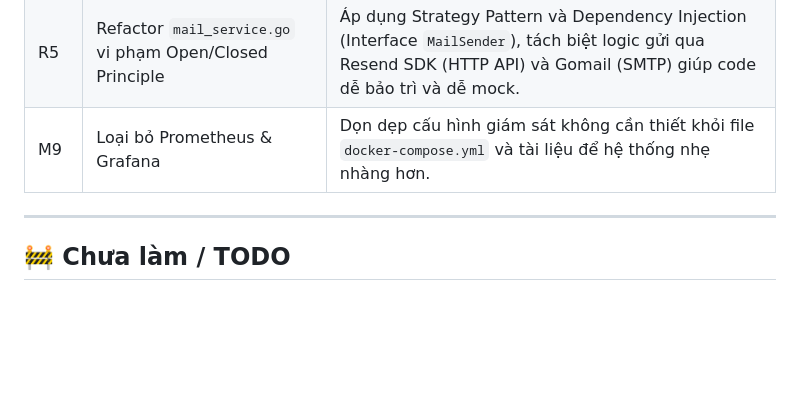
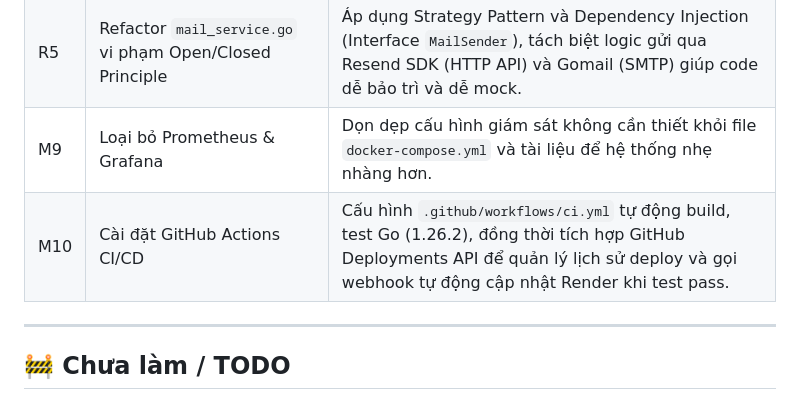
Before and after one commit to Quocdev03/user_access_management, a Markdown page: PROGRESS.md, the part around the change. Drawn GitHub-style; blank space fills up the shorter version.

Commit message:
docs: update PROGRESS.md with GitHub Actions CI/CD setup

```diff
--- a/PROGRESS.md
+++ b/PROGRESS.md
@@ -111,6 +111,7 @@
 | B22 | Data Inconsistency do thiếu Database Transaction | Thêm `pkg/database/tx.go` (TxManager). Bọc tất cả thao tác Database trong các tầng Service (`Register`, `VerifyEmail`, `ResetPassword`,...) vào `RunInTx` để đảm bảo tính ACID. Sửa chuẩn tên `*_model.go`. Fix lỗi logic `LogoutAll`. |
 | R5 | Refactor `mail_service.go` vi phạm Open/Closed Principle | Áp dụng Strategy Pattern và Dependency Injection (Interface `MailSender`), tách biệt logic gửi qua Resend SDK (HTTP API) và Gomail (SMTP) giúp code dễ bảo trì và dễ mock. |
 | M9 | Loại bỏ Prometheus & Grafana | Dọn dẹp cấu hình giám sát không cần thiết khỏi file `docker-compose.yml` và tài liệu để hệ thống nhẹ nhàng hơn. |
+| M10 | Cài đặt GitHub Actions CI/CD | Cấu hình `.github/workflows/ci.yml` tự động build, test Go (1.26.2), đồng thời tích hợp GitHub Deployments API để quản lý lịch sử deploy và gọi webhook tự động cập nhật Render khi test pass. |
 ---
 
 ## 🚧 Chưa làm / TODO
```
